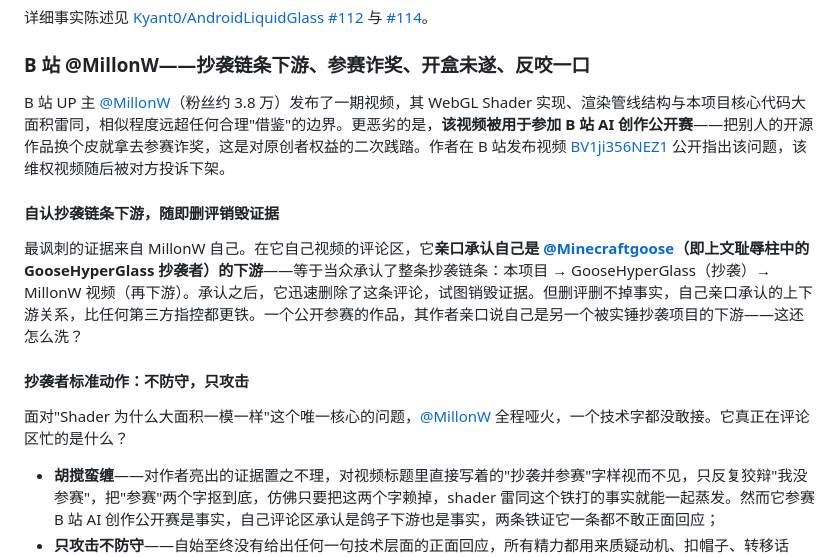
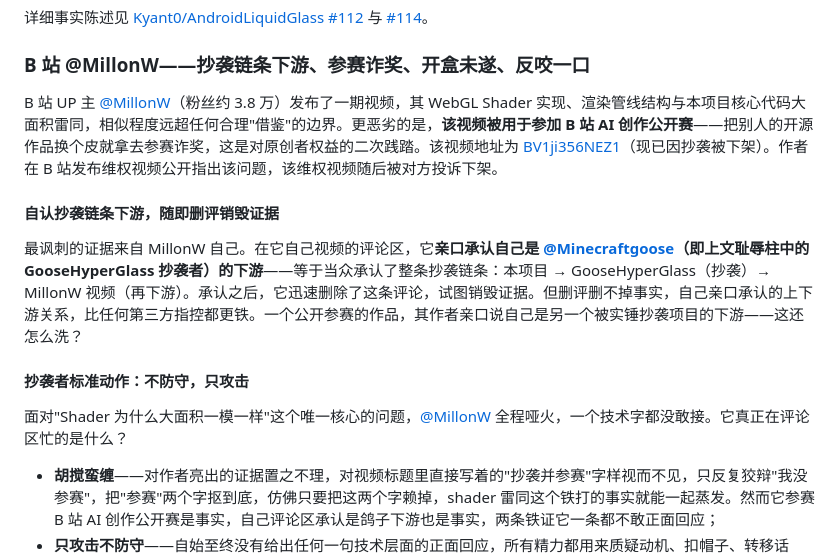
Before and after one commit to martin65536/liquid-glass-webgl, a Markdown page: README.md, the part around one of its changes. GitHub-like rendering.

Commit message:
docs(README): 修正 MillonW 主页UID(1004939949) 并纠正BV视频归属为其已下架视频

```diff
--- a/README.md
+++ b/README.md
@@ -172,7 +172,7 @@ Settings 页提供 DPR 覆盖、模糊 tap cap、模糊降采样、全局可分
 
 ### B 站 @MillonW——抄袭链条下游、参赛诈奖、开盒未遂、反咬一口
 
-B 站 UP 主 [@MillonW](https://space.bilibili.com/)（粉丝约 3.8 万）发布了一期视频，其 WebGL Shader 实现、渲染管线结构与本项目核心代码大面积雷同，相似程度远超任何合理"借鉴"的边界。更恶劣的是，**该视频被用于参加 B 站 AI 创作公开赛**——把别人的开源作品换个皮就拿去参赛诈奖，这是对原创者权益的二次践踏。作者在 B 站发布视频 [BV1ji356NEZ1](https://www.bilibili.com/video/BV1ji356NEZ1/) 公开指出该问题，该维权视频随后被对方投诉下架。
+B 站 UP 主 [@MillonW](https://space.bilibili.com/1004939949)（粉丝约 3.8 万）发布了一期视频，其 WebGL Shader 实现、渲染管线结构与本项目核心代码大面积雷同，相似程度远超任何合理"借鉴"的边界。更恶劣的是，**该视频被用于参加 B 站 AI 创作公开赛**——把别人的开源作品换个皮就拿去参赛诈奖，这是对原创者权益的二次践踏。该视频地址为 [BV1ji356NEZ1](https://www.bilibili.com/video/BV1ji356NEZ1/)（现已因抄袭被下架）。作者在 B 站发布维权视频公开指出该问题，该维权视频随后被对方投诉下架。
 
 #### 自认抄袭链条下游，随即删评销毁证据
 
```
Also changed, not shown: other parts of README.md (+1 -1 lines).
